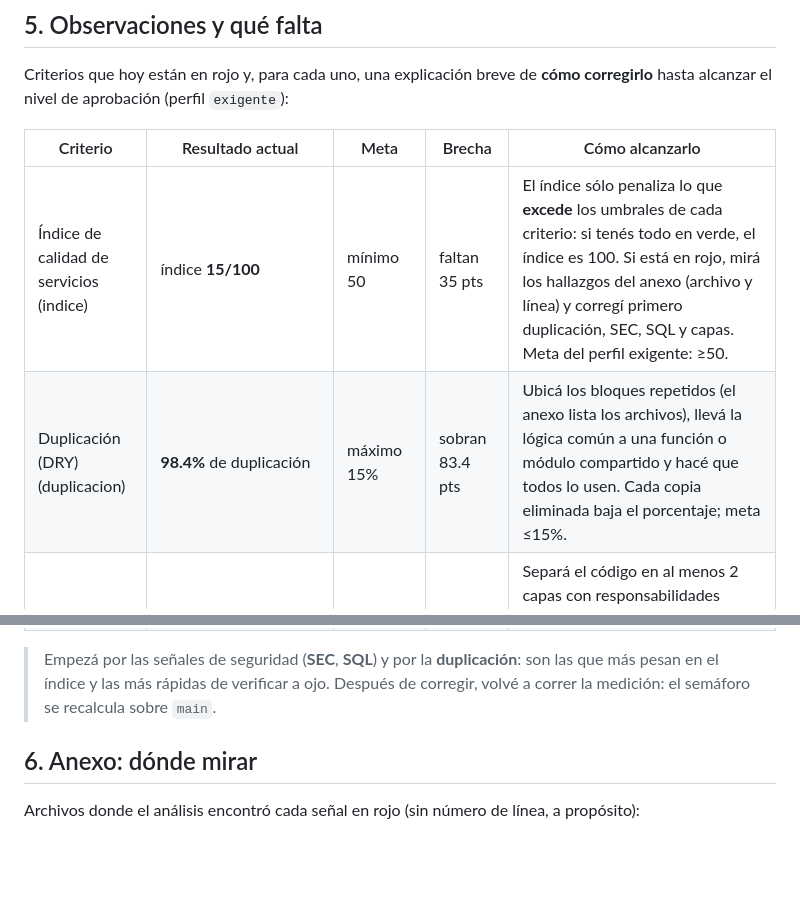
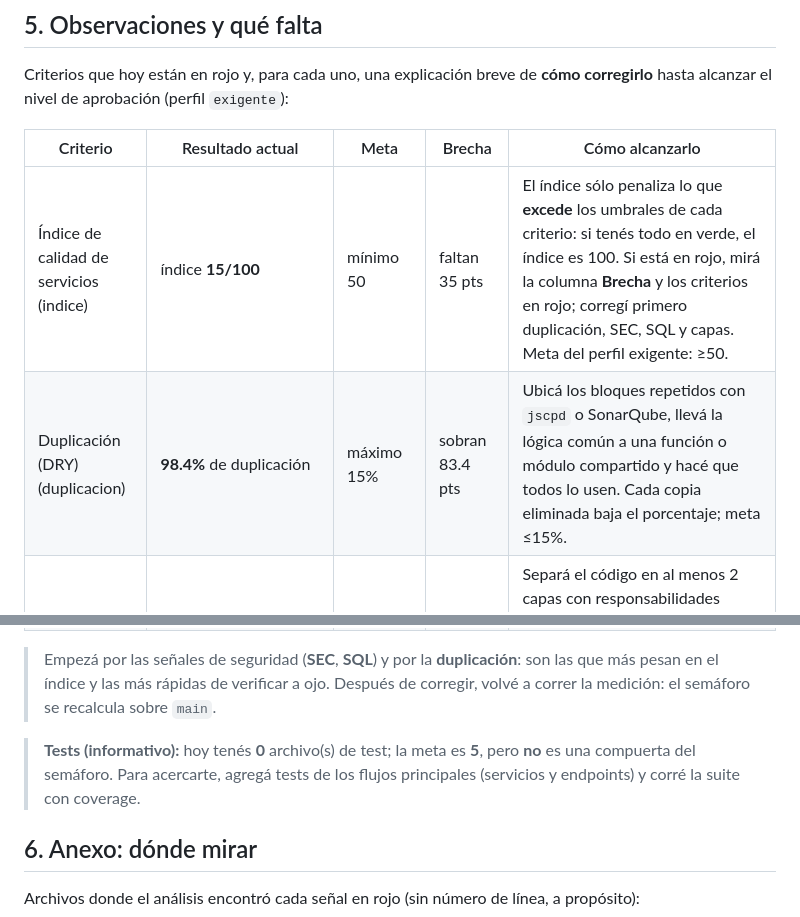
Before and after one commit to Dron-soltador/Frontend-Gestionador, a Markdown page: docs/EVALUACION.md, 2 parts joined by grey strips. Drawn GitHub-style; blank space fills up the shorter version.

Commit message:
docs: informe de evaluación (calidad, autoría e IC)

```diff
--- a/docs/EVALUACION.md
+++ b/docs/EVALUACION.md
@@ -150,12 +150,14 @@ Criterios que hoy están en rojo y, para cada uno, una explicación breve de **c
 
 | Criterio | Resultado actual | Meta | Brecha | Cómo alcanzarlo |
 |---|---|---|---|---|
-| Índice de calidad de servicios (indice) | índice **15/100** | mínimo 50 | faltan 35 pts | El índice sólo penaliza lo que **excede** los umbrales de cada criterio: si tenés todo en verde, el índice es 100. Si está en rojo, mirá los hallazgos del anexo (archivo y línea) y corregí primero duplicación, SEC, SQL y capas. Meta del perfil exigente: ≥50. |
-| Duplicación (DRY) (duplicacion) | **98.4%** de duplicación | máximo 15% | sobran 83.4 pts | Ubicá los bloques repetidos (el anexo lista los archivos), llevá la lógica común a una función o módulo compartido y hacé que todos lo usen. Cada copia eliminada baja el porcentaje; meta ≤15%. |
+| Índice de calidad de servicios (indice) | índice **15/100** | mínimo 50 | faltan 35 pts | El índice sólo penaliza lo que **excede** los umbrales de cada criterio: si tenés todo en verde, el índice es 100. Si está en rojo, mirá la columna **Brecha** y los criterios en rojo; corregí primero duplicación, SEC, SQL y capas. Meta del perfil exigente: ≥50. |
+| Duplicación (DRY) (duplicacion) | **98.4%** de duplicación | máximo 15% | sobran 83.4 pts | Ubicá los bloques repetidos con `jscpd` o SonarQube, llevá la lógica común a una función o módulo compartido y hacé que todos lo usen. Cada copia eliminada baja el porcentaje; meta ≤15%. |
 | Separación en capas (capas) | **0** capa(s) detectada(s): ninguna | mínimo 2 capas (a partir de 150 LOC) | hoy 0; el mínimo es 2 | Separá el código en al menos 2 capas con responsabilidades claras: presentación (`routes/`, `controllers/`), lógica (`services/`, `domain/`) y datos (`models/`, `repositories/`). Mové cada archivo a la capa que le corresponde en vez de dejar todo en la raíz. |
 | Vistas del frontend (Vistas) | **0** vista(s)/componente(s) | mínimo 6 | faltan 6 vista(s) | Agregá las pantallas/componentes del enunciado que faltan y conectalas a la capa de servicios hasta llegar a 6 vistas. |
 
 > Empezá por las señales de seguridad (**SEC**, **SQL**) y por la **duplicación**: son las que más pesan en el índice y las más rápidas de verificar a ojo. Después de corregir, volvé a correr la medición: el semáforo se recalcula sobre `main`.
+
+> **Tests (informativo):** hoy tenés **0** archivo(s) de test; la meta es **5**, pero **no** es una compuerta del semáforo. Para acercarte, agregá tests de los flujos principales (servicios y endpoints) y corré la suite con coverage.
 
 ## 6. Anexo: dónde mirar
 
```
